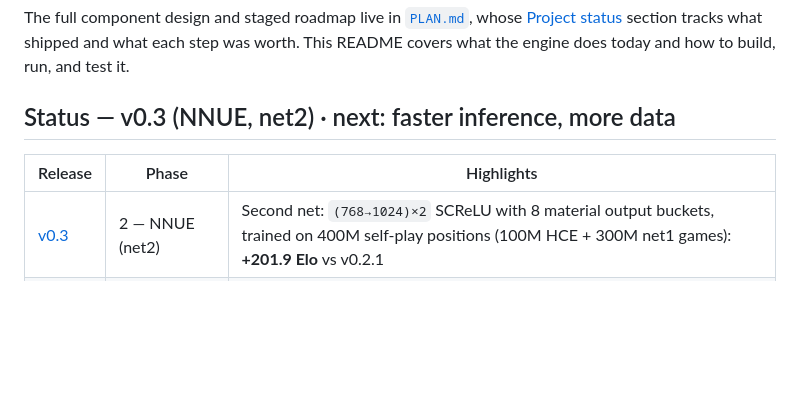
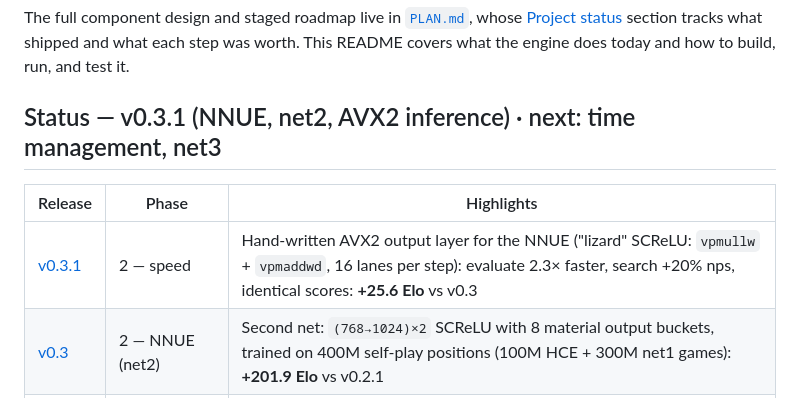
Before and after one commit to Sacha562/ChessAIv2, a Markdown page: README.md, the part around the change. Rendered like a GitHub page; blank space fills up the shorter version.

Commit message:
docs: add v0.3.1 (AVX2 SCReLU) to README and PLAN
Co-Authored-By: Claude Opus 5.5 <noreply@anthropic.com>

```diff
--- a/README.md
+++ b/README.md
@@ -9,10 +9,11 @@ The full component design and staged roadmap live in [`PLAN.md`](PLAN.md), whose
 step was worth. This README covers what the engine does today and how to build,
 run, and test it.
 
-## Status — v0.3 (NNUE, net2) · next: faster inference, more data
+## Status — v0.3.1 (NNUE, net2, AVX2 inference) · next: time management, net3
 
 | Release | Phase | Highlights |
 |---|---|---|
+| [v0.3.1](https://github.com/Sacha562/ChessAIv2/releases/tag/v0.3.1) | 2 — speed | Hand-written AVX2 output layer for the NNUE ("lizard" SCReLU: `vpmullw` + `vpmaddwd`, 16 lanes per step): evaluate 2.3× faster, search +20% nps, identical scores: **+25.6 Elo** vs v0.3 |
 | [v0.3](https://github.com/Sacha562/ChessAIv2/releases/tag/v0.3) | 2 — NNUE (net2) | Second net: `(768→1024)×2` SCReLU with 8 material output buckets, trained on 400M self-play positions (100M HCE + 300M net1 games): **+201.9 Elo** vs v0.2.1 |
 | [v0.2.1](https://github.com/Sacha562/ChessAIv2/releases/tag/v0.2.1) | 2 — fix | Extension budget: check/singular extensions no longer stack and stop past ply 2×depth, so long checking lines (queen endgames) finish iterations and mate instead of shuffling (KQvK 0/8 → 7/8 mated); **+8.5 Elo** vs v0.2 |
 | [v0.2](https://github.com/Sacha562/ChessAIv2/releases/tag/v0.2) | 2 — NNUE | First NNUE (`(768→512)×2` SCReLU, trained on 100M of its own self-play positions) embedded and made the default eval: **+252.5 Elo** vs the hand-crafted eval; `datagen` self-play generator |
```
Also changed, not shown: PLAN.md (+4 -3 lines).
